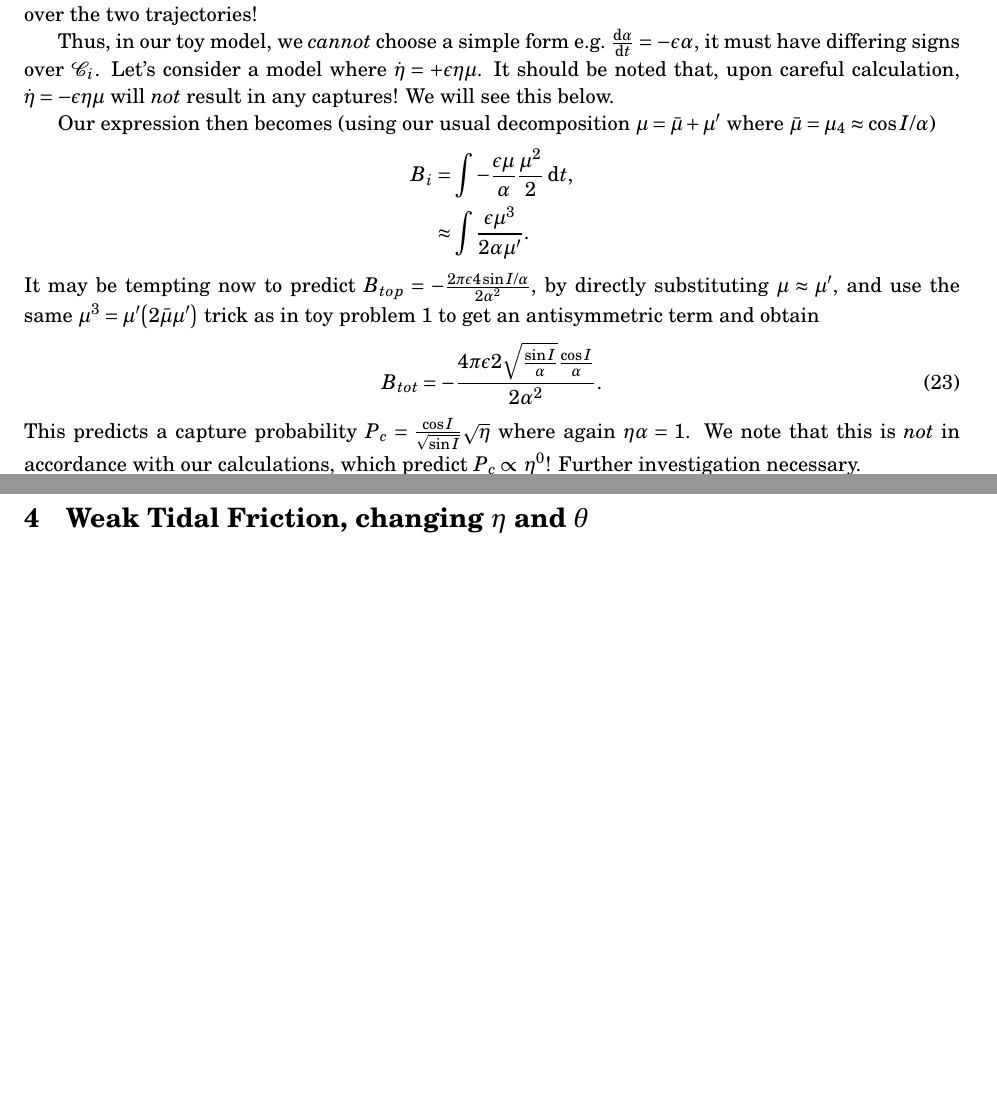
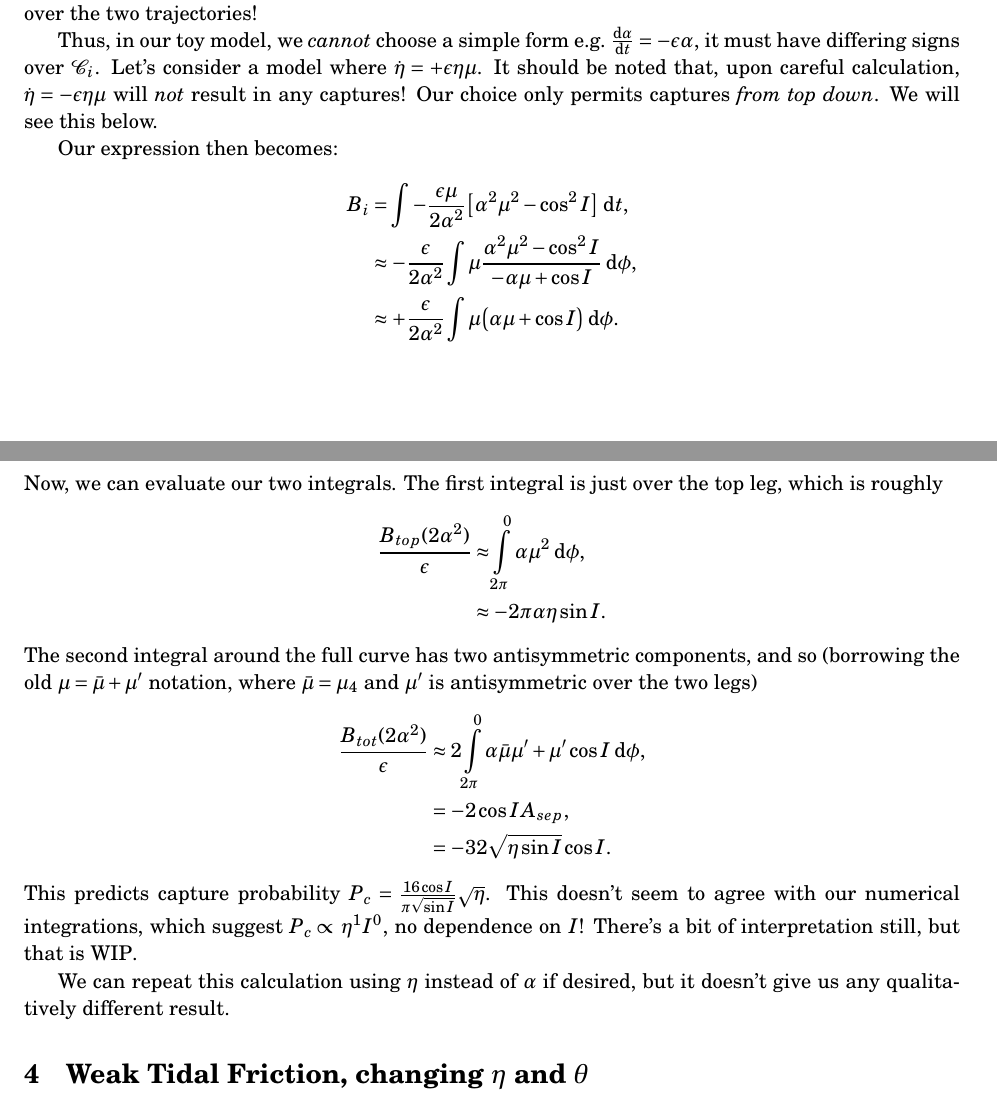
Before and after one commit to yubo56/attractors, a LaTeX document (initial/notes.tex): two parts of pages 7 and 8 of 18, joined at a grey line, cut so that both start at the same text, the shorter picture padded with empty space. Compiled offline with pdfLaTeX.

Commit message:
check in WIP

```diff
--- a/initial/notes.tex
+++ b/initial/notes.tex
@@ -486,26 +486,43 @@ Thus, in our toy model, we \emph{cannot} choose a simple form e.g.\
 $\rd{\alpha}{t} = -\epsilon\alpha$, it must have differing signs over
 $\mathcal{C}_i$. Let's consider a model where $\dot{\eta} = +\epsilon \eta \mu$.
 It should be noted that, upon careful calculation, $\dot{\eta} = -\epsilon \eta
-\mu$ will \emph{not} result in any captures! We will see this below.
+\mu$ will \emph{not} result in any captures! Our choice only permits captures
+\emph{from top down}. We will see this below.
 
-Our expression then becomes (using our usual decomposition $\mu = \bar{\mu} +
-\mu'$ where $\bar{\mu} = \mu_4 \approx \cos I/\alpha$)
+Our expression then becomes:
 \begin{align*}
-    B_i &= \int -\frac{\epsilon \mu}{\alpha}\frac{\mu^2}{2}\;\mathrm{d}t,\\
-        &\approx \int \frac{\epsilon \mu^3}{2\alpha \mu'}.
+    B_i &= \int -\frac{\epsilon \mu}{2\alpha^2}\s*{
+        \alpha^2 \mu^2 - \cos^2 I}\;\mathrm{d}t,\\
+        &\approx -\frac{\epsilon}{2\alpha^2} \int
+            \mu \frac{\alpha^2 \mu^2 - \cos^2 I}{
+                -\alpha \mu + \cos I}\;\mathrm{d}\phi,\\
+        &\approx +\frac{\epsilon}{2\alpha^2}\int
+            \mu\p*{\alpha \mu + \cos I}\;\mathrm{d}\phi.
 \end{align*}
-It may be tempting now to predict $B_{top} = -\frac{2\pi \epsilon 4\sin
-I/\alpha}{2\alpha^2}$, by directly substituting $\mu \approx \mu'$, and use the
-same $\mu^3 = \mu'\p*{2\bar{\mu}\mu'}$ trick as in toy problem 1 to get an
-antisymmetric term and obtain
-\begin{equation}
-    B_{tot} = -\frac{4\pi \epsilon 2\sqrt{\frac{\sin I}{\alpha}}\frac{\cos
-        I}{\alpha}}{2\alpha^2}.
-\end{equation}
-This predicts a capture probability $P_c = \frac{\cos I}{\sqrt{\sin
-I}}\sqrt{\eta}$ where again $\eta\alpha = 1$. We note that this is \emph{not} in
-accordance with our calculations, which predict $P_{c} \propto \eta^0$! Further
-investigation necessary.
+Now, we can evaluate our two integrals. The first integral is just over the top
+leg, which is roughly
+\begin{align*}
+    \frac{B_{top}(2\alpha^2)}{\epsilon} &\approx
+            \int\limits_{2\pi}^{0}\alpha \mu^2\;\mathrm{d}\phi,\\
+        &\approx -2\pi \alpha \eta \sin I.
+\end{align*}
+The second integral around the full curve has two antisymmetric components, and
+so (borrowing the old $\mu = \bar{\mu} + \mu'$ notation, where $\bar{\mu} =
+\mu_4$ and $\mu'$ is antisymmetric over the two legs)
+\begin{align*}
+    \frac{B_{tot}(2\alpha^2)}{\epsilon} &\approx
+        2\int\limits_{2\pi}^0 \alpha \bar{\mu}\mu'
+            + \mu'\cos I\;\mathrm{d}\phi,\\
+        &= -2\cos I A_{sep},\\
+        &= -32\sqrt{\eta \sin I}\cos I.
+\end{align*}
+This predicts capture probability $P_c = \frac{16\cos I}{\pi \sqrt{\sin
+I}}\sqrt{\eta}$. This doesn't seem to agree with our numerical integrations,
+which suggest $P_c \propto \eta^1 I^0$, no dependence on $I$! There's a bit of
+interpretation still, but that is WIP\@.
+
+We can repeat this calculation using $\eta$ instead of $\alpha$ if desired, but
+it doesn't give us any qualitatively different result.
 
 \section{Weak Tidal Friction, changing $\eta$ and $\theta$}
 
```
Also changed, not shown: initial/notes.pdf.
